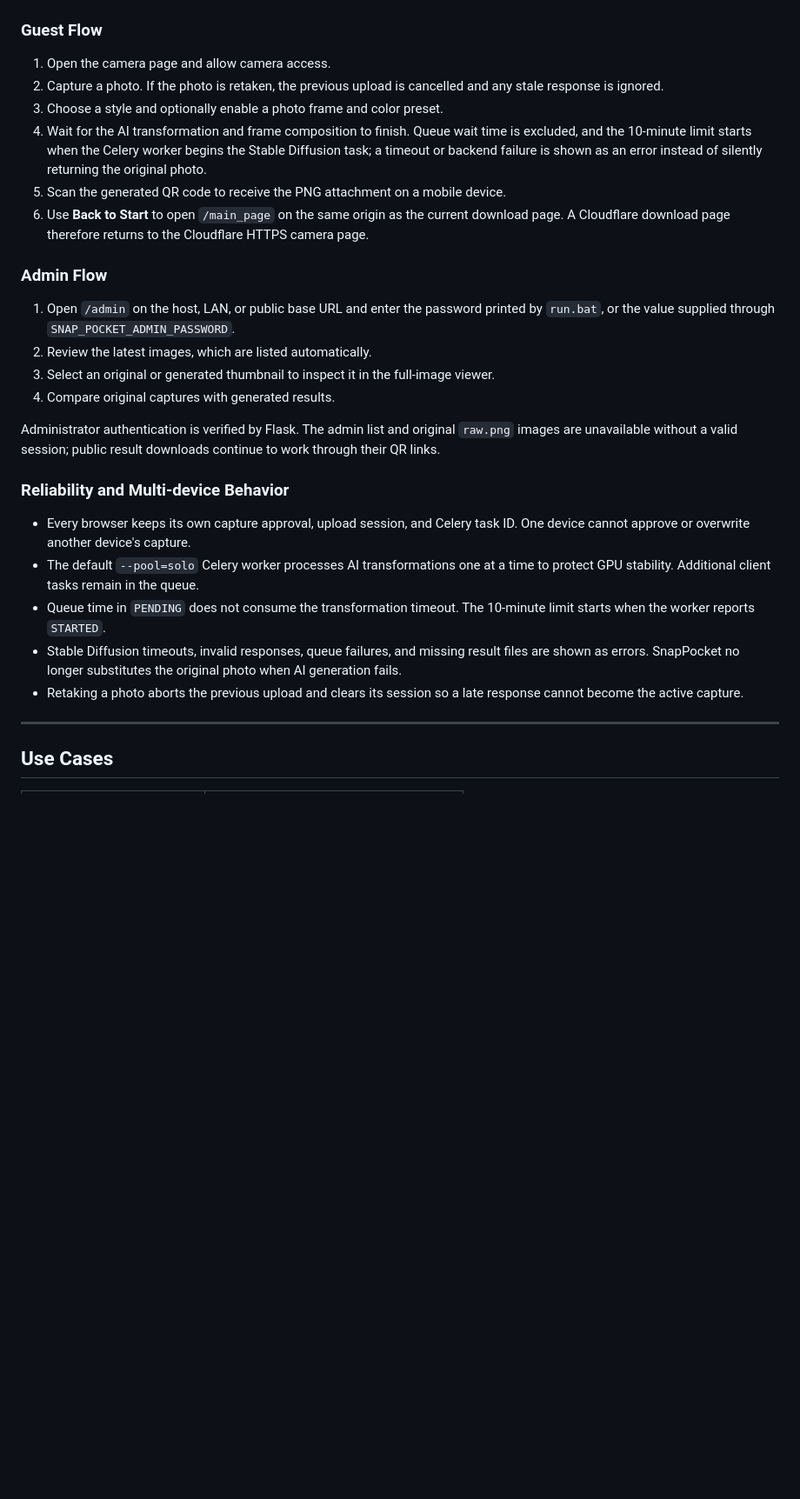
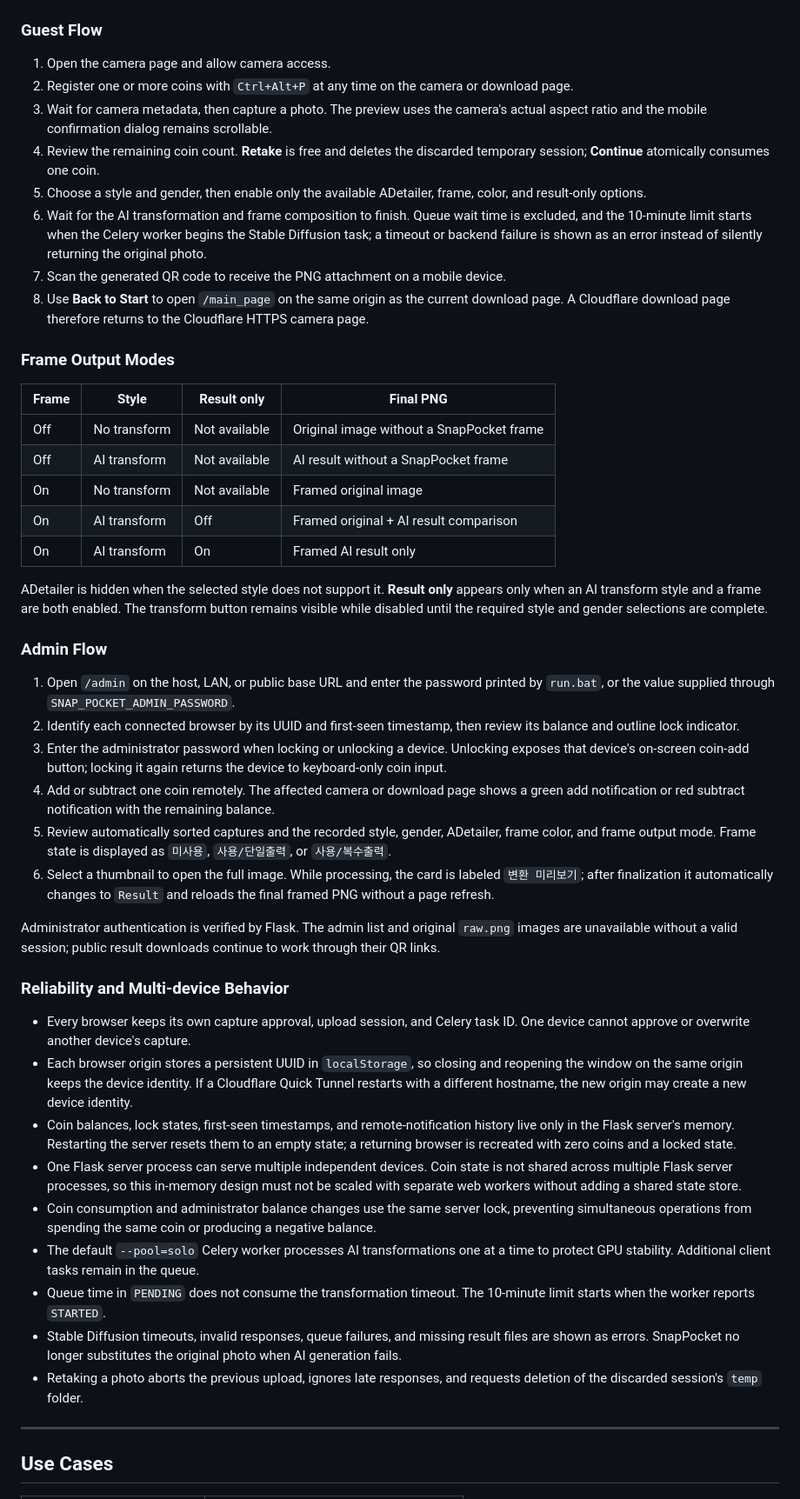
Before and after one commit to movenb3at/snap-pocket, a Markdown page: README.md, the part around one of its changes. Shown at 87% size. Rendered like a GitHub page; blank space fills up the shorter version.

Commit message:
docs: document latest camera and coin workflows

```diff
--- a/README.md
+++ b/README.md
@@ -301,28 +309,48 @@ Only add origins that you control and trust. This Chrome flag is a per-device de
 ### Guest Flow
 
 1. Open the camera page and allow camera access.
-2. Capture a photo. If the photo is retaken, the previous upload is cancelled and any stale response is ignored.
-3. Choose a style and optionally enable a photo frame and color preset.
-4. Wait for the AI transformation and frame composition to finish. Queue wait time is excluded, and the 10-minute limit starts when the Celery worker begins the Stable Diffusion task; a timeout or backend failure is shown as an error instead of silently returning the original photo.
-5. Scan the generated QR code to receive the PNG attachment on a mobile device.
-6. Use **Back to Start** to open `/main_page` on the same origin as the current download page. A Cloudflare download page therefore returns to the Cloudflare HTTPS camera page.
+2. Register one or more coins with `Ctrl+Alt+P` at any time on the camera or download page.
+3. Wait for camera metadata, then capture a photo. The preview uses the camera's actual aspect ratio and the mobile confirmation dialog remains scrollable.
+4. Review the remaining coin count. **Retake** is free and deletes the discarded temporary session; **Continue** atomically consumes one coin.
+5. Choose a style and gender, then enable only the available ADetailer, frame, color, and result-only options.
+6. Wait for the AI transformation and frame composition to finish. Queue wait time is excluded, and the 10-minute limit starts when the Celery worker begins the Stable Diffusion task; a timeout or backend failure is shown as an error instead of silently returning the original photo.
+7. Scan the generated QR code to receive the PNG attachment on a mobile device.
+8. Use **Back to Start** to open `/main_page` on the same origin as the current download page. A Cloudflare download page therefore returns to the Cloudflare HTTPS camera page.
+
+### Frame Output Modes
+
+| Frame | Style | Result only | Final PNG |
+| --- | --- | --- | --- |
+| Off | No transform | Not available | Original image without a SnapPocket frame |
+| Off | AI transform | Not available | AI result without a SnapPocket frame |
+| On | No transform | Not available | Framed original image |
+| On | AI transform | Off | Framed original + AI result comparison |
+| On | AI transform | On | Framed AI result only |
+
+ADetailer is hidden when the selected style does not support it. **Result only** appears only when an AI transform style and a frame are both enabled. The transform button remains visible while disabled until the required style and gender selections are complete.
 
 ### Admin Flow
 
 1. Open `/admin` on the host, LAN, or public base URL and enter the password printed by `run.bat`, or the value supplied through `SNAP_POCKET_ADMIN_PASSWORD`.
-2. Review the latest images, which are listed automatically.
-3. Select an original or generated thumbnail to inspect it in the full-image viewer.
-4. Compare original captures with generated results.
+2. Identify each connected browser by its UUID and first-seen timestamp, then review its balance and outline lock indicator.
+3. Enter the administrator password when locking or unlocking a device. Unlocking exposes that device's on-screen coin-add button; locking it again returns the device to keyboard-only coin input.
+4. Add or subtract one coin remotely. The affected camera or download page shows a green add notification or red subtract notification with the remaining balance.
+5. Review automatically sorted captures and the recorded style, gender, ADetailer, frame color, and frame output mode. Frame state is displayed as `미사용`, `사용/단일출력`, or `사용/복수출력`.
+6. Select a thumbnail to open the full image. While processing, the card is labeled `변환 미리보기`; after finalization it automatically changes to `Result` and reloads the final framed PNG without a page refresh.
 
 Administrator authentication is verified by Flask. The admin list and original `raw.png` images are unavailable without a valid session; public result downloads continue to work through their QR links.
 
 ### Reliability and Multi-device Behavior
 
 - Every browser keeps its own capture approval, upload session, and Celery task ID. One device cannot approve or overwrite another device's capture.
+- Each browser origin stores a persistent UUID in `localStorage`, so closing and reopening the window on the same origin keeps the device identity. If a Cloudflare Quick Tunnel restarts with a different hostname, the new origin may create a new device identity.
+- Coin balances, lock states, first-seen timestamps, and remote-notification history live only in the Flask server's memory. Restarting the server resets them to an empty state; a returning browser is recreated with zero coins and a locked state.
+- One Flask server process can serve multiple independent devices. Coin state is not shared across multiple Flask server processes, so this in-memory design must not be scaled with separate web workers without adding a shared state store.
+- Coin consumption and administrator balance changes use the same server lock, preventing simultaneous operations from spending the same coin or producing a negative balance.
 - The default `--pool=solo` Celery worker processes AI transformations one at a time to protect GPU stability. Additional client tasks remain in the queue.
 - Queue time in `PENDING` does not consume the transformation timeout. The 10-minute limit starts when the worker reports `STARTED`.
 - Stable Diffusion timeouts, invalid responses, queue failures, and missing result files are shown as errors. SnapPocket no longer substitutes the original photo when AI generation fails.
-- Retaking a photo aborts the previous upload and clears its session so a late response cannot become the active capture.
+- Retaking a photo aborts the previous upload, ignores late responses, and requests deletion of the discarded session's `temp` folder.
 
 ---
 
```
Also changed, not shown: other parts of README.md (+20 -11 lines).
